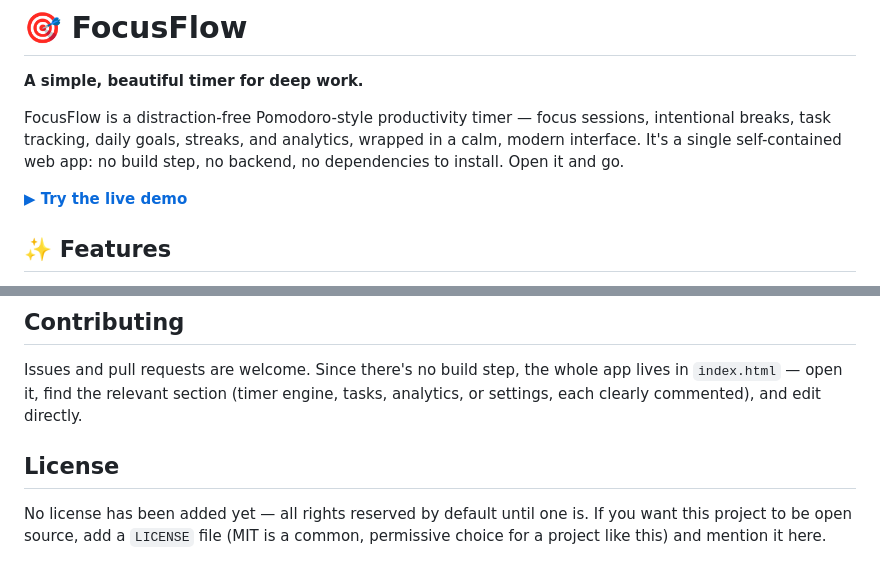
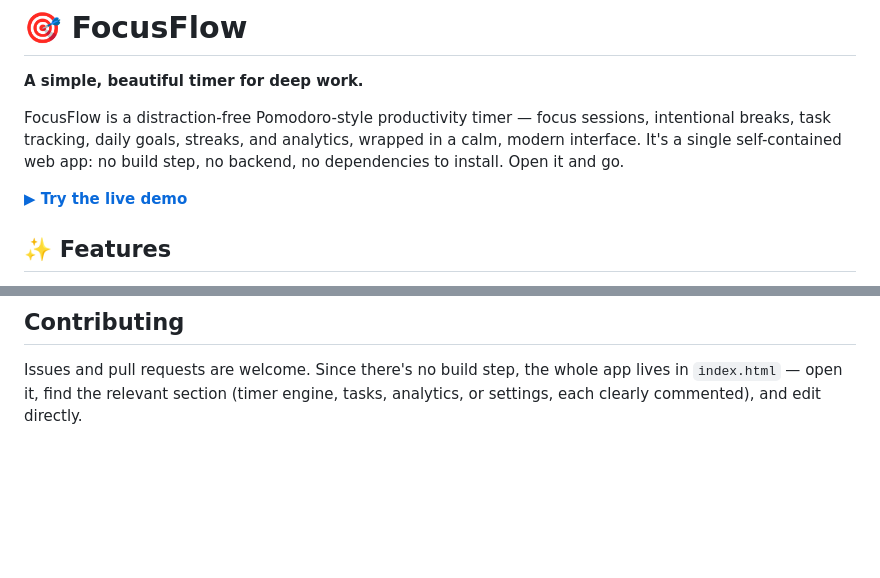
Before and after one commit to Geek-oder/FocusFlow, a Markdown page: README.md, 2 parts joined by grey strips. GitHub-like rendering; blank space fills up the shorter version.

```diff
--- a/README.md
+++ b/README.md
@@ -9,11 +9,6 @@ web app: no build step, no backend, no dependencies to install. Open it and
 go.
 
 **[▶ Try the live demo](https://claude.ai/artifact/UrPm6uNaNaSSD22gCoUz8a)**
-
-<!--
-  Add a screenshot or GIF here once you've deployed:
-  ![FocusFlow screenshot](./screenshot.png)
--->
 
 ## ✨ Features
 
@@ -201,9 +145,3 @@ Before shipping changes, manually verify:
 Issues and pull requests are welcome. Since there's no build step, the whole
 app lives in `index.html` — open it, find the relevant section (timer engine,
 tasks, analytics, or settings, each clearly commented), and edit directly.
-
-## License
-
-No license has been added yet — all rights reserved by default until one is.
-If you want this project to be open source, add a `LICENSE` file (MIT is a
-common, permissive choice for a project like this) and mention it here.
```
Also changed, not shown: other parts of README.md (+0 -51 lines).
